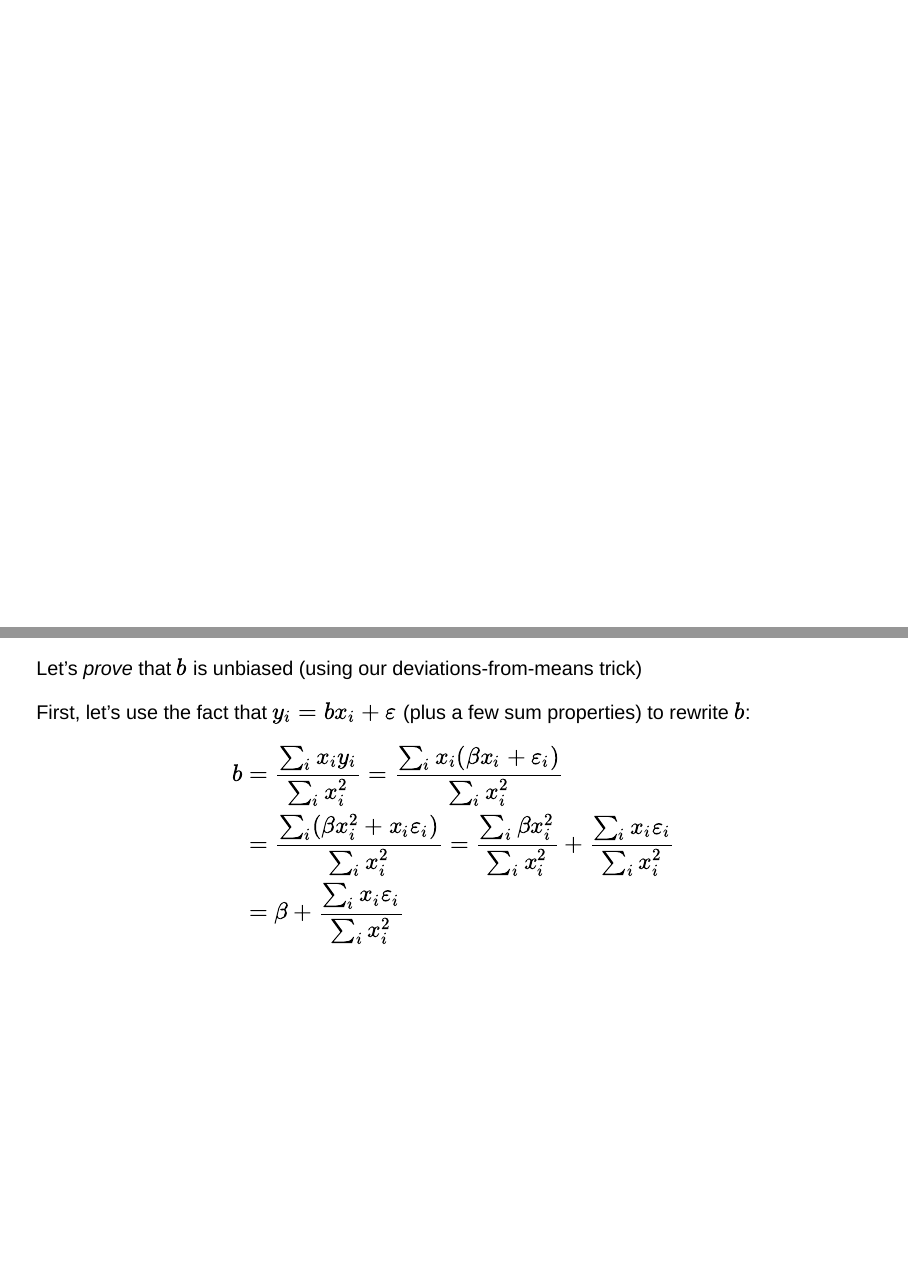
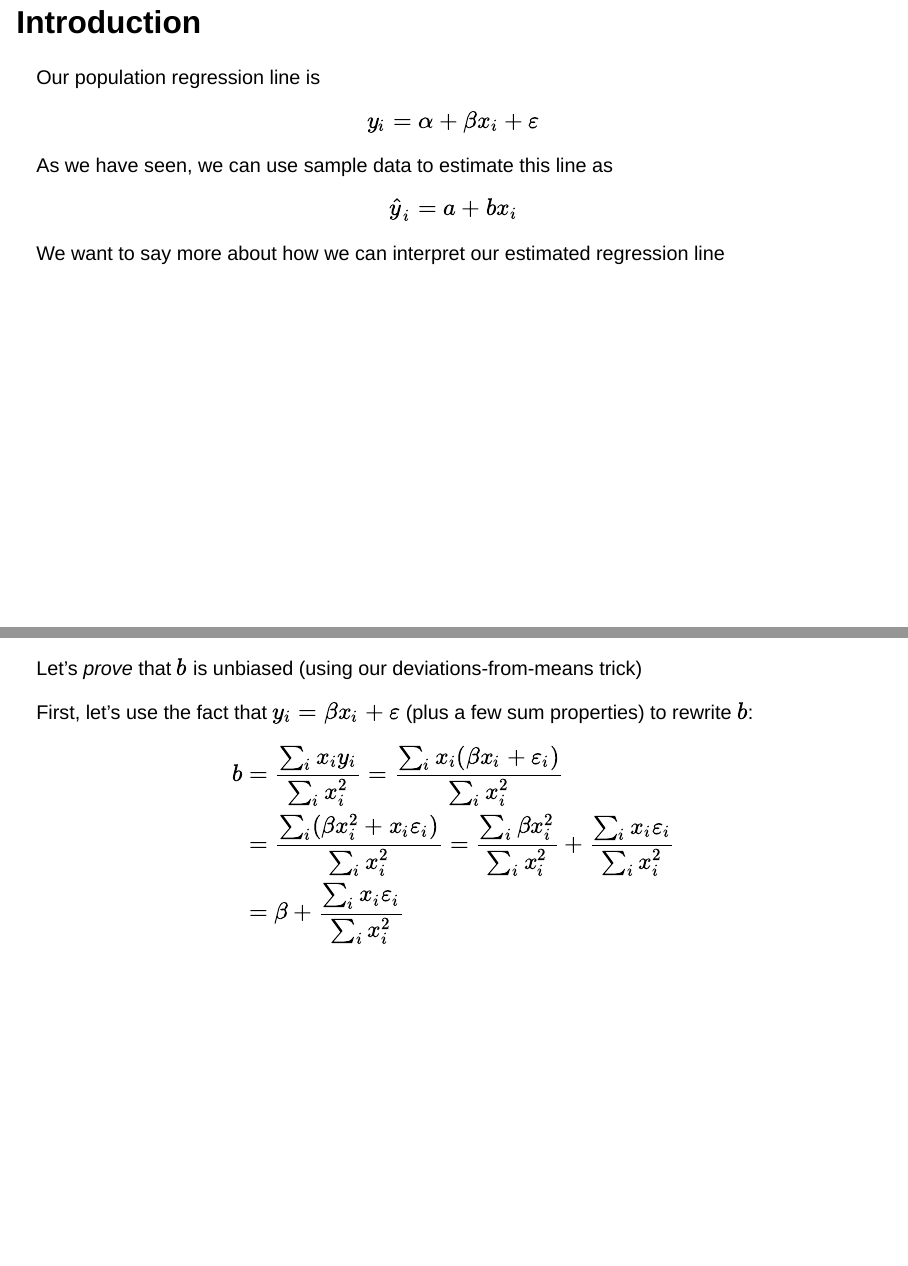
Before and after one commit to jrgcmu/econ402, a Quarto document (CourseFiles/Regression2.qmd): pages 2 and 14 of 38 before the commit and pages 2 and 13 of 37 after it, joined at a grey line. Rendered offline with R 4.5, knitr and Pandoc in place of Quarto, with nearby package versions; drawn as Slidy slides in place of the format the file asks for; code that draws random numbers runs with fixed seeds of ours.

Commit message:
Add files via upload

````diff
--- a/CourseFiles/Regression2.qmd
+++ b/CourseFiles/Regression2.qmd
@@ -7,10 +7,10 @@
   echo: true
 ---
 
-<!-- ```{r setup, include=FALSE} -->
-<!-- knitr::knit_hooks$set(purl = knitr::hook_purl) -->
-<!-- knitr::opts_chunk$set(echo = TRUE) -->
-<!-- ``` -->
+```{r setup, include=FALSE}
+knitr::knit_hooks$set(purl = knitr::hook_purl)
+knitr::opts_chunk$set(echo = TRUE)
+```
 
 ## Introduction
 
@@ -145,7 +145,7 @@
 
 Let's *prove* that $b$ is unbiased (using our deviations-from-means trick)
 
-First, let's use the fact that $y_i = b x_i + \varepsilon$ (plus a few sum properties) to rewrite $b$:
+First, let's use the fact that $y_i = \beta x_i + \varepsilon$ (plus a few sum properties) to rewrite $b$:
 
 $$
 \begin{aligned}
````
Also changed, not shown: CourseFiles/Regression2.html.
